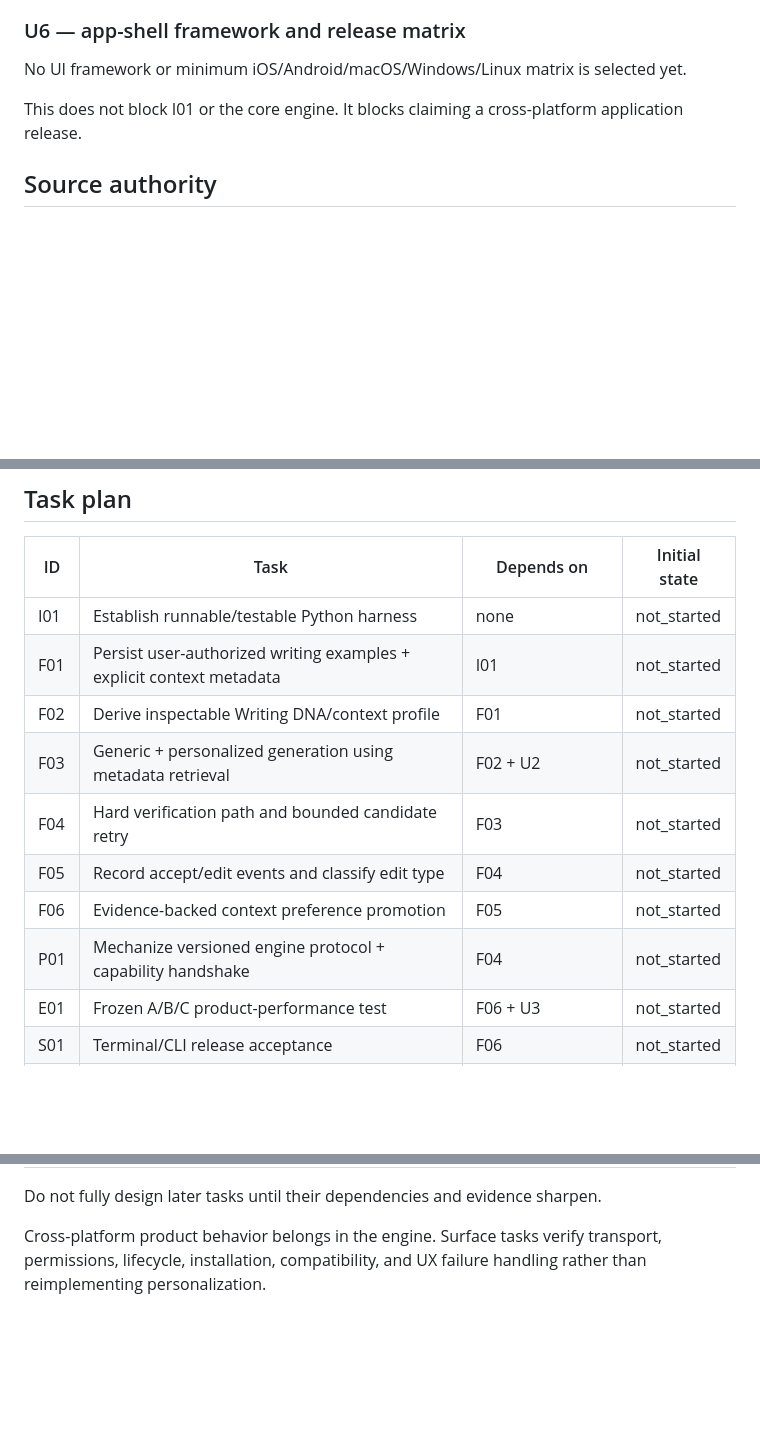
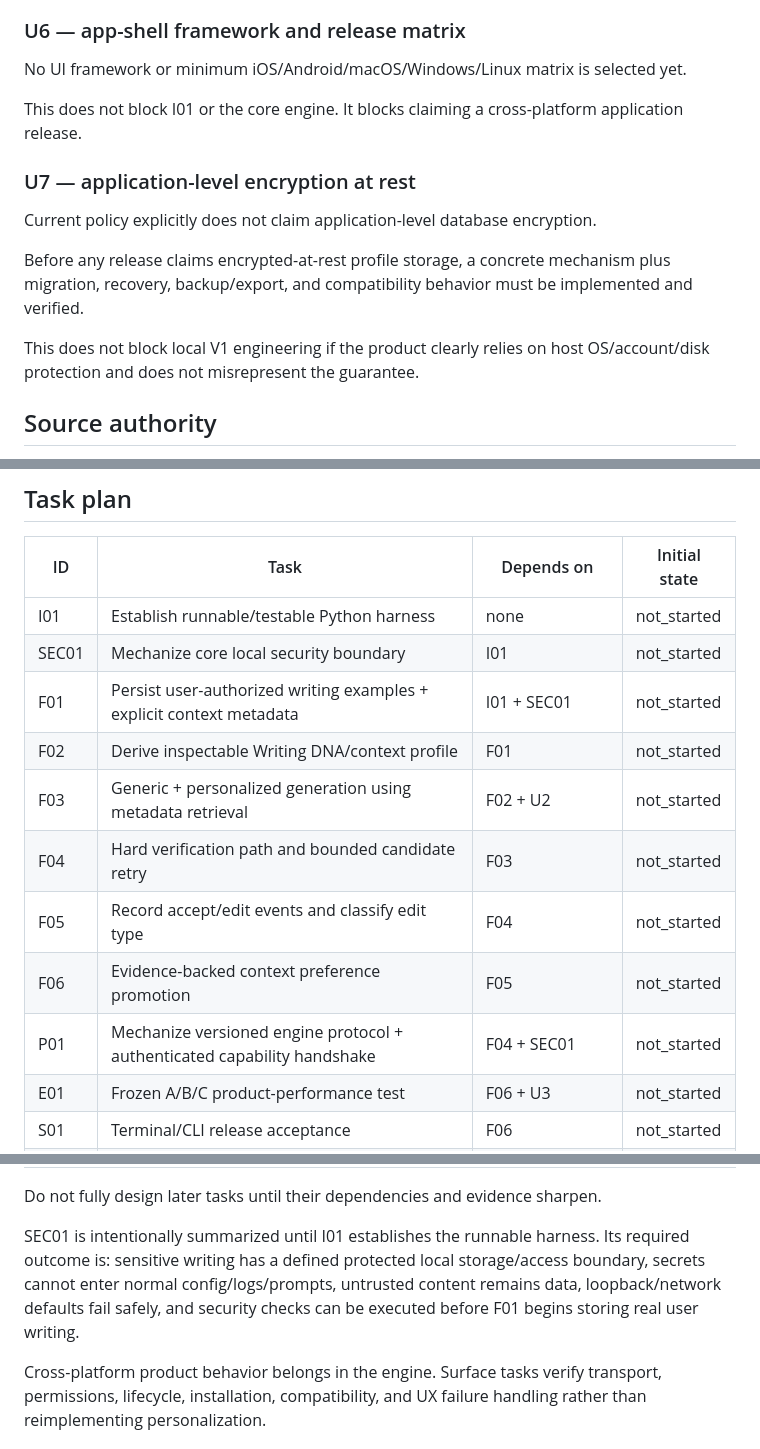
Before and after one commit to Poken-ninja/personalstyle, a Markdown page: EXECUTION_CONTRACT.md, 3 parts joined by grey strips. GitHub-like rendering; blank space fills up the shorter version.

Commit message:
Add core security gate to execution contract

```diff
--- a/EXECUTION_CONTRACT.md
+++ b/EXECUTION_CONTRACT.md
@@ -87,6 +87,13 @@ No UI framework or minimum iOS/Android/macOS/Windows/Linux matrix is selected ye
 
 This does not block I01 or the core engine. It blocks claiming a cross-platform application release.
 
+### U7 — application-level encryption at rest
+Current policy explicitly does not claim application-level database encryption.
+
+Before any release claims encrypted-at-rest profile storage, a concrete mechanism plus migration, recovery, backup/export, and compatibility behavior must be implemented and verified.
+
+This does not block local V1 engineering if the product clearly relies on host OS/account/disk protection and does not misrepresent the guarantee.
+
 ## Source authority
 
 - V1 behavior/scope: this contract + owner decisions;
@@ -113,13 +120,14 @@ The contract is usable without runtime evidence because I01 is the bounded task
 | ID | Task | Depends on | Initial state |
 |---|---|---|---|
 | I01 | Establish runnable/testable Python harness | none | not_started |
-| F01 | Persist user-authorized writing examples + explicit context metadata | I01 | not_started |
+| SEC01 | Mechanize core local security boundary | I01 | not_started |
+| F01 | Persist user-authorized writing examples + explicit context metadata | I01 + SEC01 | not_started |
 | F02 | Derive inspectable Writing DNA/context profile | F01 | not_started |
 | F03 | Generic + personalized generation using metadata retrieval | F02 + U2 | not_started |
 | F04 | Hard verification path and bounded candidate retry | F03 | not_started |
 | F05 | Record accept/edit events and classify edit type | F04 | not_started |
 | F06 | Evidence-backed context preference promotion | F05 | not_started |
-| P01 | Mechanize versioned engine protocol + capability handshake | F04 | not_started |
+| P01 | Mechanize versioned engine protocol + authenticated capability handshake | F04 + SEC01 | not_started |
 | E01 | Frozen A/B/C product-performance test | F06 + U3 | not_started |
 | S01 | Terminal/CLI release acceptance | F06 | not_started |
 | S02 | Extension adapter + compatibility acceptance | P01 + F06 + U4 resolved | not_started |
@@ -128,6 +136,8 @@ The contract is usable without runtime evidence because I01 is the bounded task
 | S05 | Standalone mobile inference | S04 + U5 resolved | not_started |
 
 Do not fully design later tasks until their dependencies and evidence sharpen.
+
+SEC01 is intentionally summarized until I01 establishes the runnable harness. Its required outcome is: sensitive writing has a defined protected local storage/access boundary, secrets cannot enter normal config/logs/prompts, untrusted content remains data, loopback/network defaults fail safely, and security checks can be executed before F01 begins storing real user writing.
 
 Cross-platform product behavior belongs in the engine. Surface tasks verify transport, permissions, lifecycle, installation, compatibility, and UX failure handling rather than reimplementing personalization.
 
```
Also changed, not shown: other parts of EXECUTION_CONTRACT.md (+4 -0 lines).
